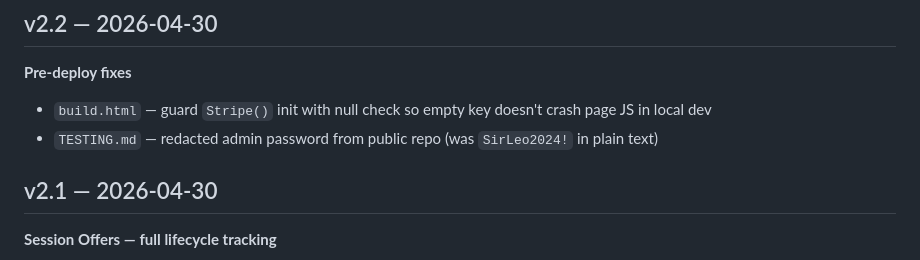
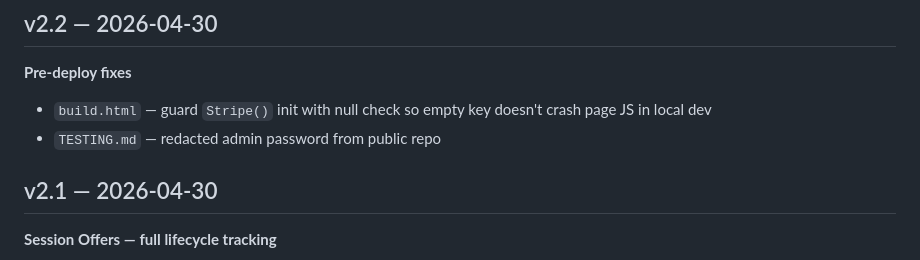
Before and after one commit to leo-biz/sirleo-site, a Markdown page: CHANGELOG.md, the part around the change. GitHub-like rendering.

Commit message:
remove password reference from changelog

```diff
--- a/CHANGELOG.md
+++ b/CHANGELOG.md
@@ -7,7 +7,7 @@ All updates, features, and fixes tracked here in reverse order.
 ## v2.2 — 2026-04-30
 **Pre-deploy fixes**
 - `build.html` — guard `Stripe()` init with null check so empty key doesn't crash page JS in local dev
-- `TESTING.md` — redacted admin password from public repo (was `SirLeo2024!` in plain text)
+- `TESTING.md` — redacted admin password from public repo
 
 ## v2.1 — 2026-04-30
 **Session Offers — full lifecycle tracking**
```
